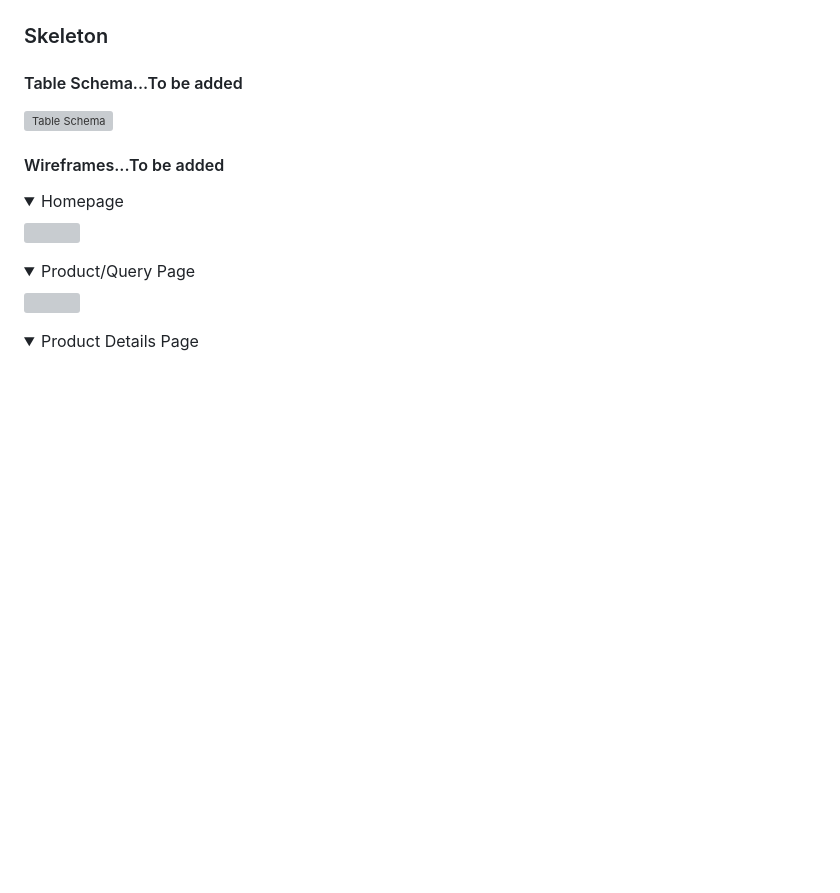
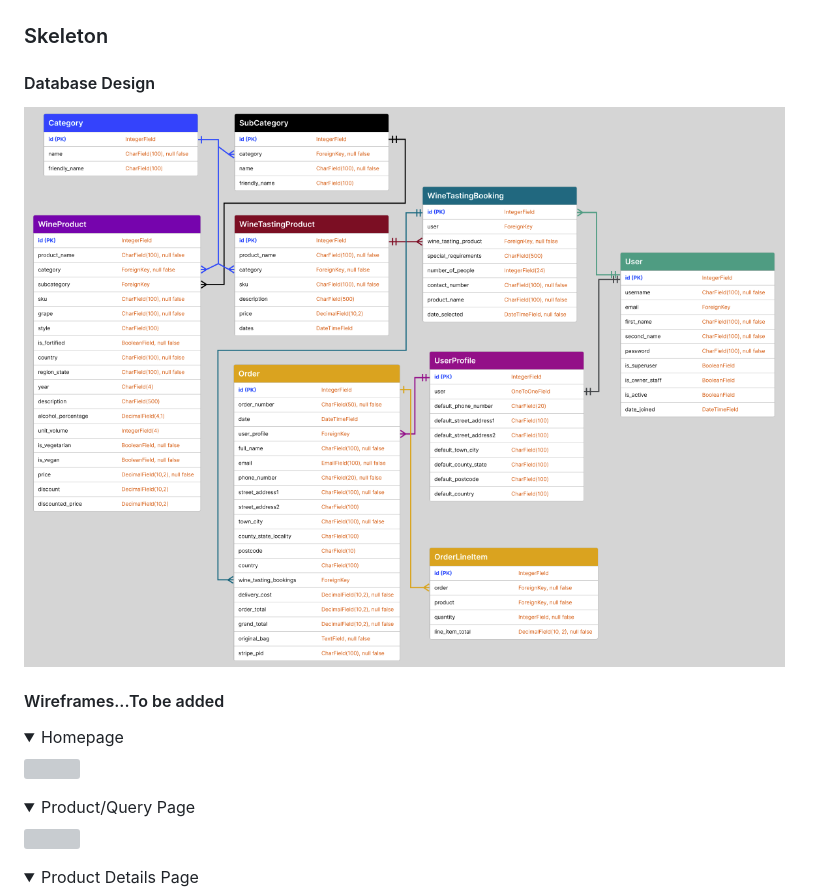
Before and after one commit to DaleFielding/grapes-of-passion, a Markdown page: README.md, the part around the change. Drawn GitHub-style; pictures changed too: resources/entity-relationship-diagram.png (added); folded sections open; blank space fills up the shorter version; grey boxes are pictures that could not be loaded.

Commit message:
Docs: add entity relationship diagram

```diff
--- a/README.md
+++ b/README.md
@@ -267,9 +267,10 @@ I have listed the pages below including the features they will contain.
 
 ### Skeleton
 
-#### Table Schema...To be added
+#### Database Design
 
-![Table Schema]("")<br>
+![Entity Relationship Diagram](resources/entity-relationship-diagram.png)
+<br>
 
 #### Wireframes...To be added
 
```
